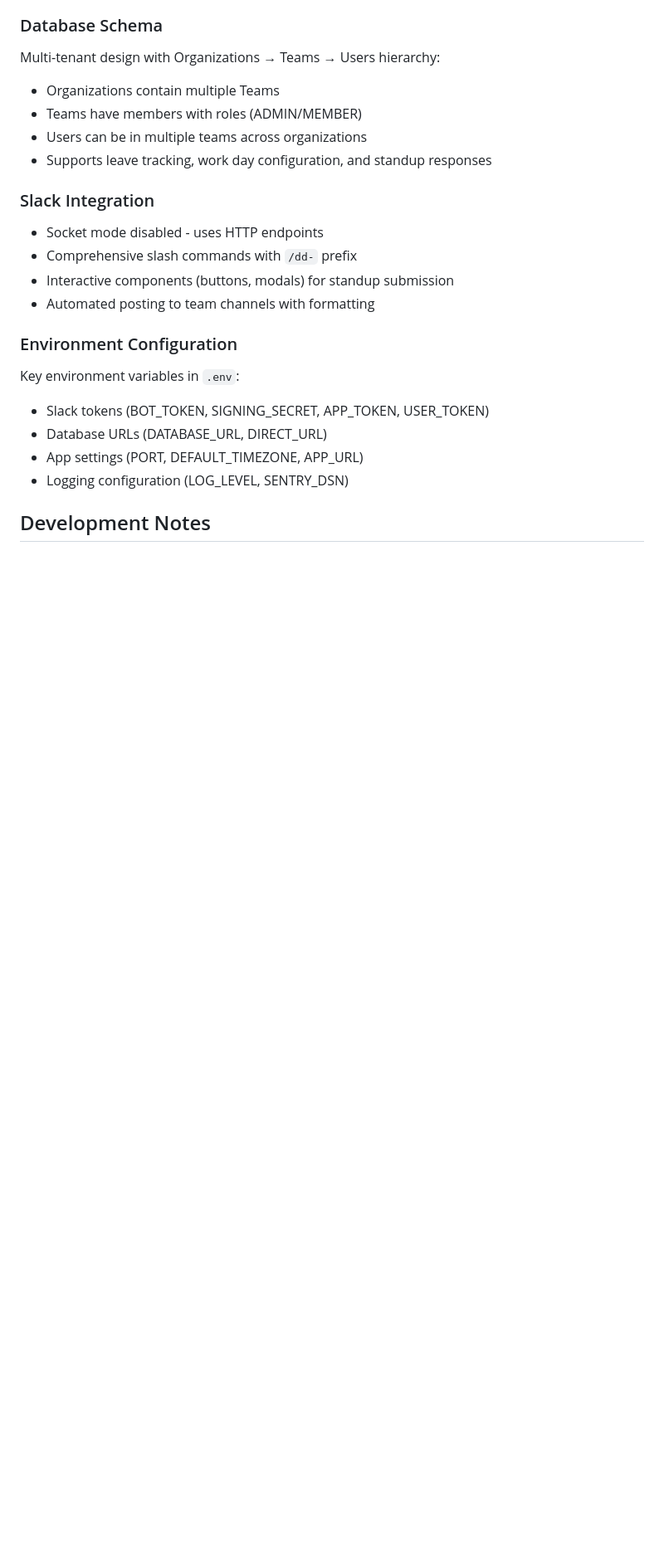
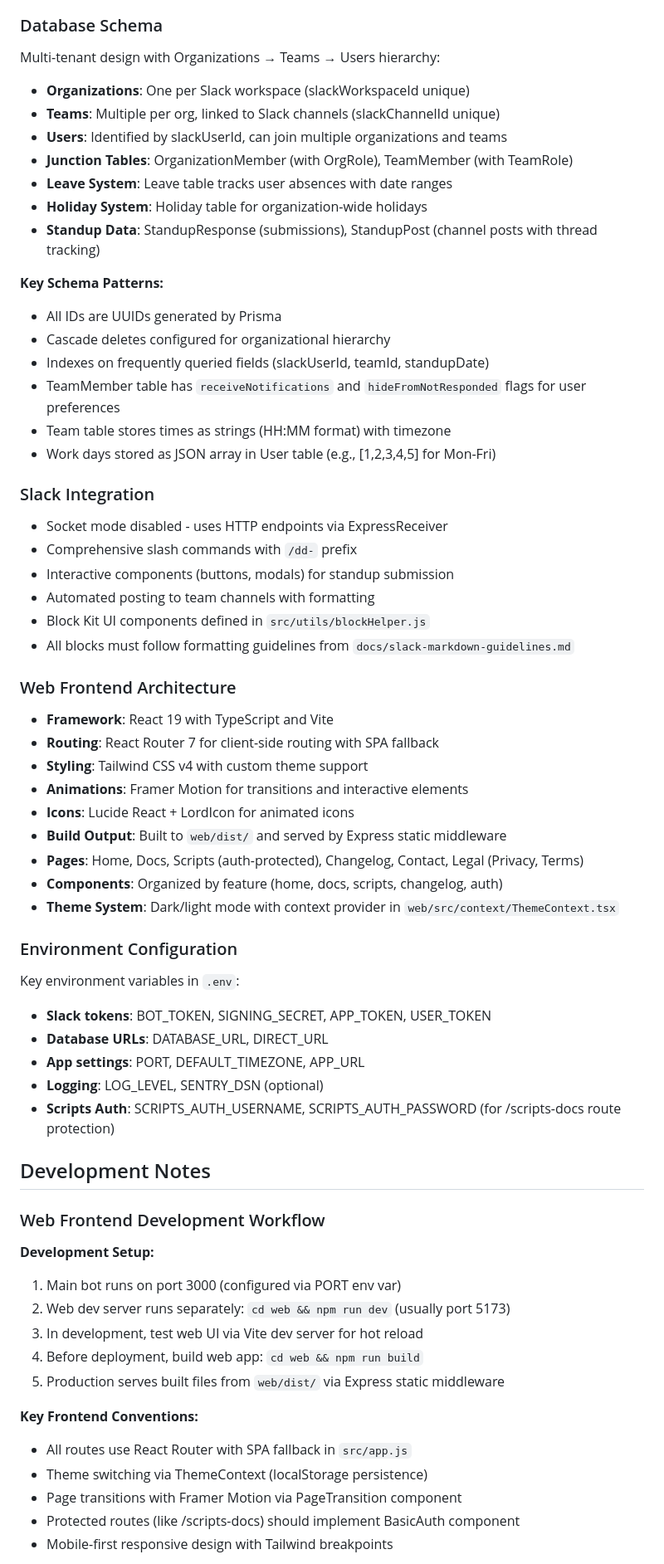
Before and after one commit to jnahian/daily-dose, a Markdown page: CLAUDE.md, the part around one of its changes. Shown at 83% size. GitHub-like rendering; blank space fills up the shorter version.

```diff
--- a/CLAUDE.md
+++ b/CLAUDE.md
@@ -47,22 +67,64 @@ Daily Dose is a Slack bot that automates daily standup meetings for teams. Built
 
 ### Database Schema
 Multi-tenant design with Organizations → Teams → Users hierarchy:
-- Organizations contain multiple Teams
-- Teams have members with roles (ADMIN/MEMBER)
-- Users can be in multiple teams across organizations
-- Supports leave tracking, work day configuration, and standup responses
+- **Organizations**: One per Slack workspace (slackWorkspaceId unique)
+- **Teams**: Multiple per org, linked to Slack channels (slackChannelId unique)
+- **Users**: Identified by slackUserId, can join multiple organizations and teams
+- **Junction Tables**: OrganizationMember (with OrgRole), TeamMember (with TeamRole)
+- **Leave System**: Leave table tracks user absences with date ranges
+- **Holiday System**: Holiday table for organization-wide holidays
+- **Standup Data**: StandupResponse (submissions), StandupPost (channel posts with thread tracking)
+
+**Key Schema Patterns:**
+- All IDs are UUIDs generated by Prisma
+- Cascade deletes configured for organizational hierarchy
+- Indexes on frequently queried fields (slackUserId, teamId, standupDate)
+- TeamMember table has `receiveNotifications` and `hideFromNotResponded` flags for user preferences
+- Team table stores times as strings (HH:MM format) with timezone
+- Work days stored as JSON array in User table (e.g., [1,2,3,4,5] for Mon-Fri)
 
 ### Slack Integration
-- Socket mode disabled - uses HTTP endpoints
+- Socket mode disabled - uses HTTP endpoints via ExpressReceiver
 - Comprehensive slash commands with `/dd-` prefix
 - Interactive components (buttons, modals) for standup submission
 - Automated posting to team channels with formatting
+- Block Kit UI components defined in `src/utils/blockHelper.js`
+- All blocks must follow formatting guidelines from `docs/slack-markdown-guidelines.md`
+
+### Web Frontend Architecture
+- **Framework**: React 19 with TypeScript and Vite
+- **Routing**: React Router 7 for client-side routing with SPA fallback
+- **Styling**: Tailwind CSS v4 with custom theme support
+- **Animations**: Framer Motion for transitions and interactive elements
+- **Icons**: Lucide React + LordIcon for animated icons
+- **Build Output**: Built to `web/dist/` and served by Express static middleware
+- **Pages**: Home, Docs, Scripts (auth-protected), Changelog, Contact, Legal (Privacy, Terms)
+- **Components**: Organized by feature (home, docs, scripts, changelog, auth)
+- **Theme System**: Dark/light mode with context provider in `web/src/context/ThemeContext.tsx`
 
 ### Environment Configuration
 Key environment variables in `.env`:
-- Slack tokens (BOT_TOKEN, SIGNING_SECRET, APP_TOKEN, USER_TOKEN)
-- Database URLs (DATABASE_URL, DIRECT_URL)
-- App settings (PORT, DEFAULT_TIMEZONE, APP_URL)
-- Logging configuration (LOG_LEVEL, SENTRY_DSN)
+- **Slack tokens**: BOT_TOKEN, SIGNING_SECRET, APP_TOKEN, USER_TOKEN
+- **Database URLs**: DATABASE_URL, DIRECT_URL
+- **App settings**: PORT, DEFAULT_TIMEZONE, APP_URL
+- **Logging**: LOG_LEVEL, SENTRY_DSN (optional)
+- **Scripts Auth**: SCRIPTS_AUTH_USERNAME, SCRIPTS_AUTH_PASSWORD (for /scripts-docs route protection)
 
 ## Development Notes
+
+### Web Frontend Development Workflow
+
+**Development Setup:**
+1. Main bot runs on port 3000 (configured via PORT env var)
+2. Web dev server runs separately: `cd web && npm run dev` (usually port 5173)
+3. In development, test web UI via Vite dev server for hot reload
+4. Before deployment, build web app: `cd web && npm run build`
+5. Production serves built files from `web/dist/` via Express static middleware
+
+**Key Frontend Conventions:**
+- All routes use React Router with SPA fallback in `src/app.js`
+- Theme switching via ThemeContext (localStorage persistence)
+- Page transitions with Framer Motion via PageTransition component
+- Protected routes (like /scripts-docs) should implement BasicAuth component
+- Mobile-first responsive design with Tailwind breakpoints
+
```
Also changed, not shown: other parts of CLAUDE.md (+82 -16 lines).
